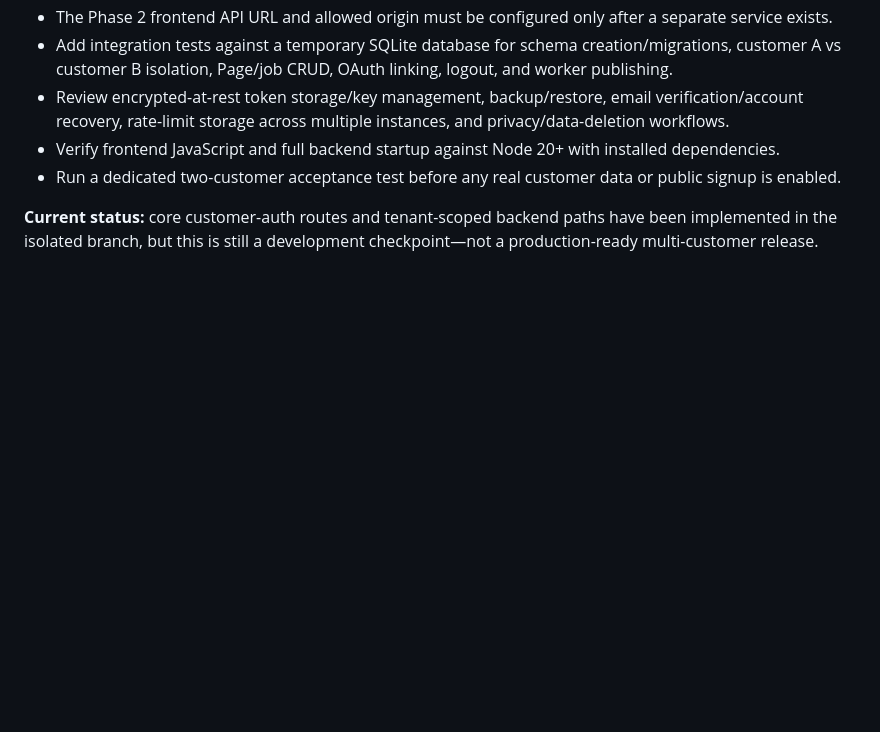
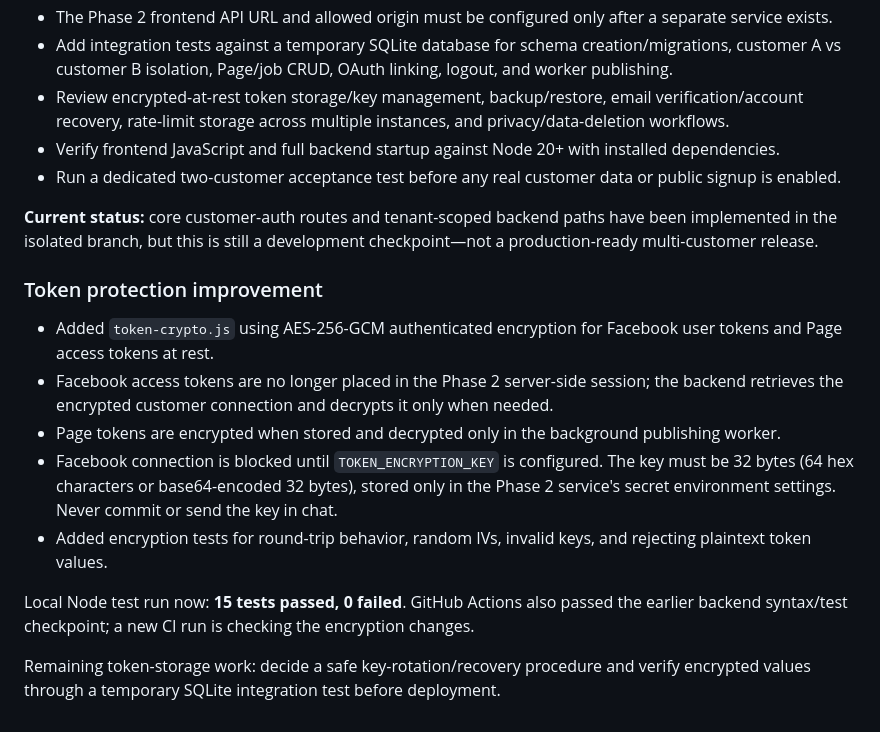
Before and after one commit to sanjagdew1-spec/facebook-bulk-scheduler-pro-3, a Markdown page: docs/PHASE-2-CUSTOMER-SERVICE-SYSTEM.md, the part around the change. GitHub-like rendering; blank space fills up the shorter version.

Commit message:
docs(phase-2): document encrypted token storage and key requirements

```diff
--- a/docs/PHASE-2-CUSTOMER-SERVICE-SYSTEM.md
+++ b/docs/PHASE-2-CUSTOMER-SERVICE-SYSTEM.md
@@ -157,3 +157,16 @@ Implemented on the Phase 2 branch only:
 - Run a dedicated two-customer acceptance test before any real customer data or public signup is enabled.
 
 **Current status:** core customer-auth routes and tenant-scoped backend paths have been implemented in the isolated branch, but this is still a development checkpoint—not a production-ready multi-customer release.
+
+
+### Token protection improvement
+
+- Added `token-crypto.js` using AES-256-GCM authenticated encryption for Facebook user tokens and Page access tokens at rest.
+- Facebook access tokens are no longer placed in the Phase 2 server-side session; the backend retrieves the encrypted customer connection and decrypts it only when needed.
+- Page tokens are encrypted when stored and decrypted only in the background publishing worker.
+- Facebook connection is blocked until `TOKEN_ENCRYPTION_KEY` is configured. The key must be 32 bytes (64 hex characters or base64-encoded 32 bytes), stored only in the Phase 2 service's secret environment settings. Never commit or send the key in chat.
+- Added encryption tests for round-trip behavior, random IVs, invalid keys, and rejecting plaintext token values.
+
+Local Node test run now: **15 tests passed, 0 failed**. GitHub Actions also passed the earlier backend syntax/test checkpoint; a new CI run is checking the encryption changes.
+
+Remaining token-storage work: decide a safe key-rotation/recovery procedure and verify encrypted values through a temporary SQLite integration test before deployment.
```
